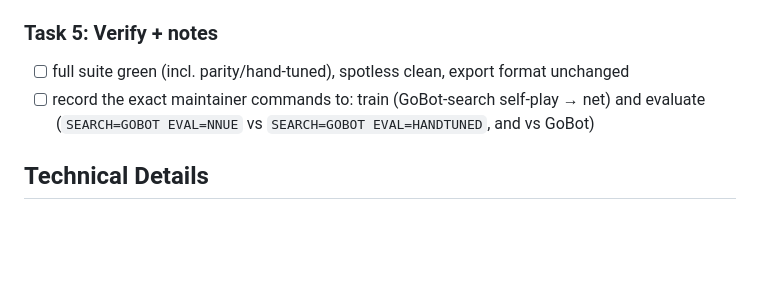
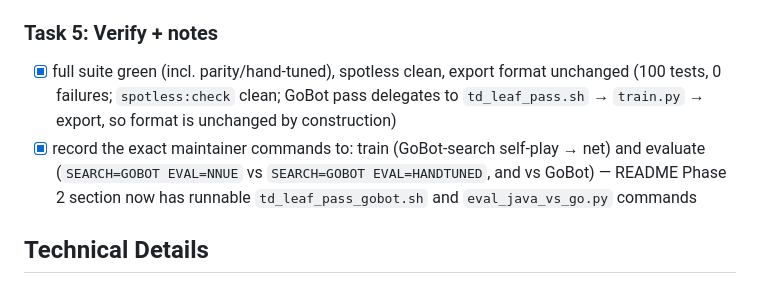
Before and after one commit to korjavin/nnue-trainer, a Markdown page: docs/plans/20260723-phase2-nnue-on-gobot-search.md, the part around the change. GitHub-like rendering; blank space fills up the shorter version.

```diff
--- a/docs/plans/20260723-phase2-nnue-on-gobot-search.md
+++ b/docs/plans/20260723-phase2-nnue-on-gobot-search.md
@@ -92,9 +92,12 @@ experiment is maintainer-run** (I run training/evals — the outcome is genuine
 - [x] `./mvnw test` green
 
 ### Task 5: Verify + notes
-- [ ] full suite green (incl. parity/hand-tuned), spotless clean, export format unchanged
-- [ ] record the exact maintainer commands to: train (GoBot-search self-play → net) and evaluate
-      (`SEARCH=GOBOT EVAL=NNUE` vs `SEARCH=GOBOT EVAL=HANDTUNED`, and vs GoBot)
+- [x] full suite green (incl. parity/hand-tuned), spotless clean, export format unchanged
+      (100 tests, 0 failures; `spotless:check` clean; GoBot pass delegates to `td_leaf_pass.sh`
+      → `train.py` → export, so format is unchanged by construction)
+- [x] record the exact maintainer commands to: train (GoBot-search self-play → net) and evaluate
+      (`SEARCH=GOBOT EVAL=NNUE` vs `SEARCH=GOBOT EVAL=HANDTUNED`, and vs GoBot) — README Phase 2
+      section now has runnable `td_leaf_pass_gobot.sh` and `eval_java_vs_go.py` commands
 
 ## Technical Details
 - The experiment's cleanliness: identical GoBot search on both sides, only the leaf eval differs →
```
Also changed, not shown: README.md (+9 -6 lines).
